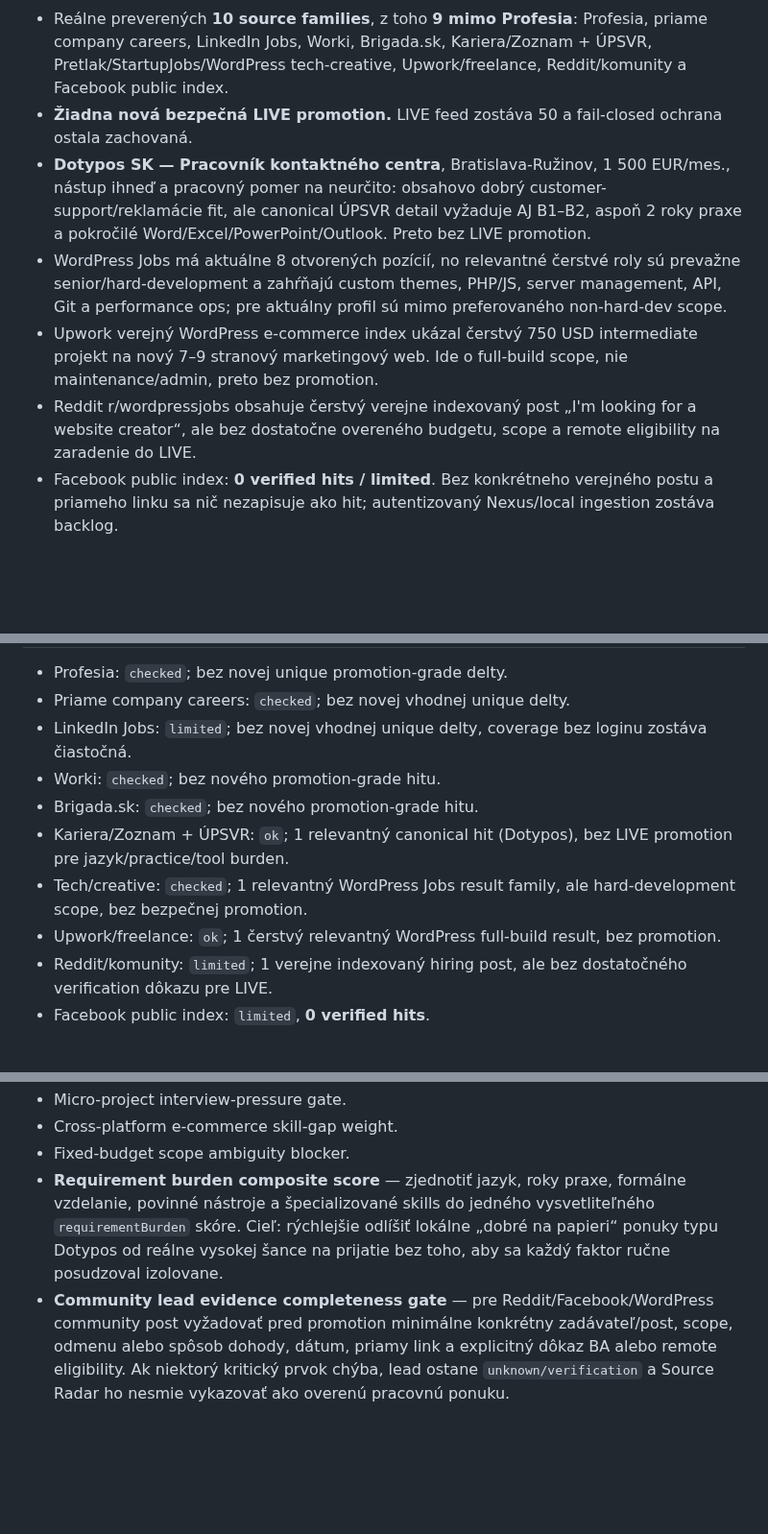
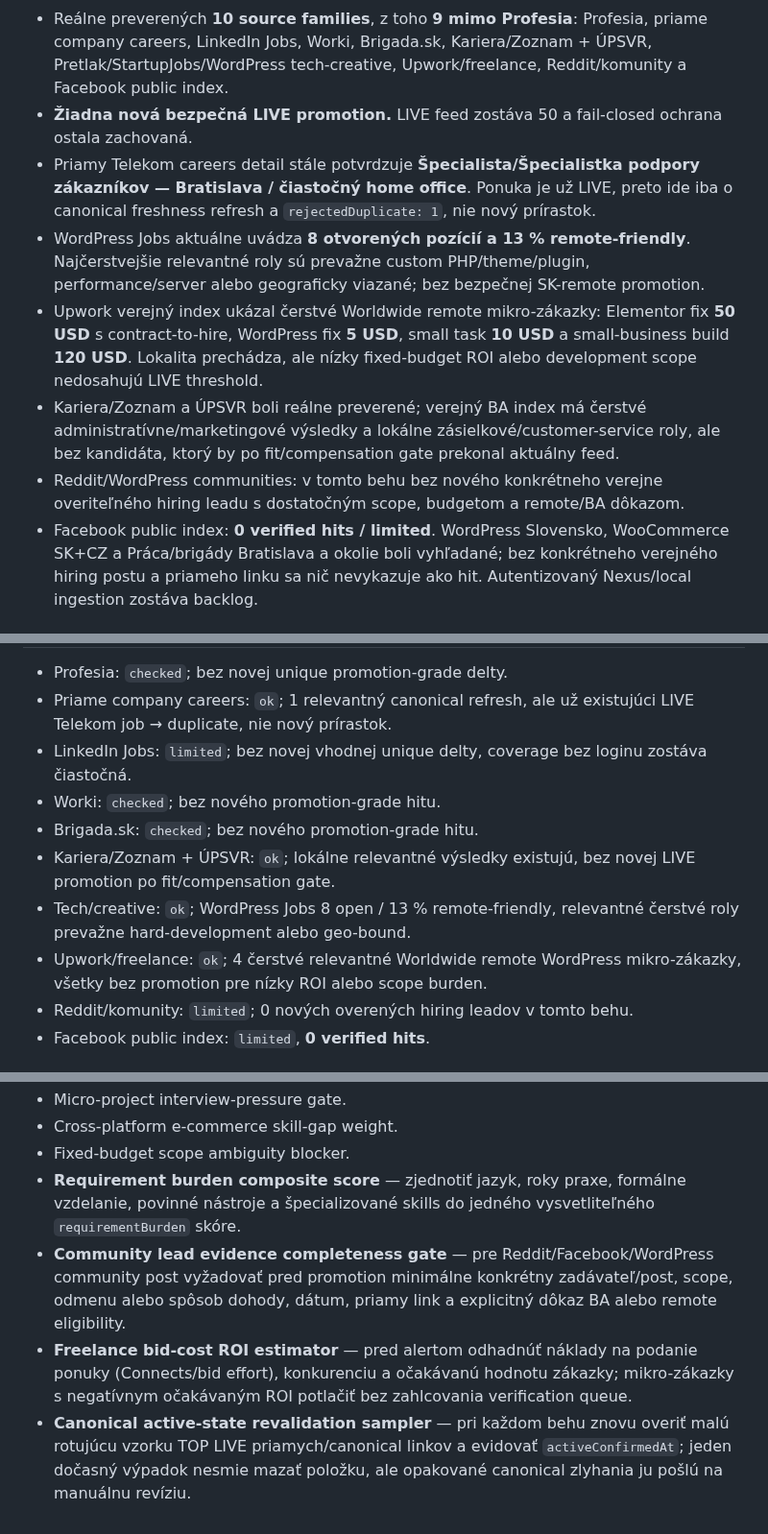
Before and after one commit to Jarekkom86/komarena-job-radar, a Markdown page: PRACA_PRE_JARA_MASTER.md, 3 parts joined by grey strips. Shown at 96% size. Rendered like a GitHub page; blank space fills up the shorter version.

Commit message:
Update Job Radar MASTER audit 2026-09-05 23:40

```diff
--- a/PRACA_PRE_JARA_MASTER.md
+++ b/PRACA_PRE_JARA_MASTER.md
@@ -42,8 +42,9 @@ Aktualizované: 5. 9. 2026 22:25 CEST
 - Reálne preverených **10 source families**, z toho **9 mimo Profesia**: Profesia, priame company careers, LinkedIn Jobs, Worki, Brigada.sk, Kariera/Zoznam + ÚPSVR, Pretlak/StartupJobs/WordPress tech-creative, Upwork/freelance, Reddit/komunity a Facebook public index.
 - **Žiadna nová bezpečná LIVE promotion.** LIVE feed zostáva 50 a fail-closed ochrana ostala zachovaná.
-- **Dotypos SK — Pracovník kontaktného centra**, Bratislava-Ružinov, 1 500 EUR/mes., nástup ihneď a pracovný pomer na neurčito: obsahovo dobrý customer-support/reklamácie fit, ale canonical ÚPSVR detail vyžaduje AJ B1–B2, aspoň 2 roky praxe a pokročilé Word/Excel/PowerPoint/Outlook. Preto bez LIVE promotion.
-- WordPress Jobs má aktuálne 8 otvorených pozícií, no relevantné čerstvé roly sú prevažne senior/hard-development a zahŕňajú custom themes, PHP/JS, server management, API, Git a performance ops; pre aktuálny profil sú mimo preferovaného non-hard-dev scope.
-- Upwork verejný WordPress e-commerce index ukázal čerstvý 750 USD intermediate projekt na nový 7–9 stranový marketingový web. Ide o full-build scope, nie maintenance/admin, preto bez promotion.
-- Reddit r/wordpressjobs obsahuje čerstvý verejne indexovaný post „I'm looking for a website creator“, ale bez dostatočne overeného budgetu, scope a remote eligibility na zaradenie do LIVE.
-- Facebook public index: **0 verified hits / limited**. Bez konkrétneho verejného postu a priameho linku sa nič nezapisuje ako hit; autentizovaný Nexus/local ingestion zostáva backlog.
+- Priamy Telekom careers detail stále potvrdzuje **Špecialista/Špecialistka podpory zákazníkov — Bratislava / čiastočný home office**. Ponuka je už LIVE, preto ide iba o canonical freshness refresh a `rejectedDuplicate: 1`, nie nový prírastok.
+- WordPress Jobs aktuálne uvádza **8 otvorených pozícií a 13 % remote-friendly**. Najčerstvejšie relevantné roly sú prevažne custom PHP/theme/plugin, performance/server alebo geograficky viazané; bez bezpečnej SK-remote promotion.
+- Upwork verejný index ukázal čerstvé Worldwide remote mikro-zákazky: Elementor fix **50 USD** s contract-to-hire, WordPress fix **5 USD**, small task **10 USD** a small-business build **120 USD**. Lokalita prechádza, ale nízky fixed-budget ROI alebo development scope nedosahujú LIVE threshold.
+- Kariera/Zoznam a ÚPSVR boli reálne preverené; verejný BA index má čerstvé administratívne/marketingové výsledky a lokálne zásielkové/customer-service roly, ale bez kandidáta, ktorý by po fit/compensation gate prekonal aktuálny feed.
+- Reddit/WordPress communities: v tomto behu bez nového konkrétneho verejne overiteľného hiring leadu s dostatočným scope, budgetom a remote/BA dôkazom.
+- Facebook public index: **0 verified hits / limited**. WordPress Slovensko, WooCommerce SK+CZ a Práca/brigády Bratislava a okolie boli vyhľadané; bez konkrétneho verejného hiring postu a priameho linku sa nič nevykazuje ako hit. Autentizovaný Nexus/local ingestion zostáva backlog.
 
@@ -51,11 +52,11 @@ Aktualizované: 5. 9. 2026 22:25 CEST
 - Profesia: `checked`; bez novej unique promotion-grade delty.
-- Priame company careers: `checked`; bez novej vhodnej unique delty.
+- Priame company careers: `ok`; 1 relevantný canonical refresh, ale už existujúci LIVE Telekom job → duplicate, nie nový prírastok.
 - LinkedIn Jobs: `limited`; bez novej vhodnej unique delty, coverage bez loginu zostáva čiastočná.
 - Worki: `checked`; bez nového promotion-grade hitu.
 - Brigada.sk: `checked`; bez nového promotion-grade hitu.
-- Kariera/Zoznam + ÚPSVR: `ok`; 1 relevantný canonical hit (Dotypos), bez LIVE promotion pre jazyk/practice/tool burden.
-- Tech/creative: `checked`; 1 relevantný WordPress Jobs result family, ale hard-development scope, bez bezpečnej promotion.
-- Upwork/freelance: `ok`; 1 čerstvý relevantný WordPress full-build result, bez promotion.
-- Reddit/komunity: `limited`; 1 verejne indexovaný hiring post, ale bez dostatočného verification dôkazu pre LIVE.
+- Kariera/Zoznam + ÚPSVR: `ok`; lokálne relevantné výsledky existujú, bez novej LIVE promotion po fit/compensation gate.
+- Tech/creative: `ok`; WordPress Jobs 8 open / 13 % remote-friendly, relevantné čerstvé roly prevažne hard-development alebo geo-bound.
+- Upwork/freelance: `ok`; 4 čerstvé relevantné Worldwide remote WordPress mikro-zákazky, všetky bez promotion pre nízky ROI alebo scope burden.
+- Reddit/komunity: `limited`; 0 nových overených hiring leadov v tomto behu.
 - Facebook public index: `limited`, **0 verified hits**.
 
@@ -168,5 +169,7 @@ Aktualizované: 5. 9. 2026 22:25 CEST
 - Micro-project interview-pressure gate.
 - Cross-platform e-commerce skill-gap weight.
 - Fixed-budget scope ambiguity blocker.
-- **Requirement burden composite score** — zjednotiť jazyk, roky praxe, formálne vzdelanie, povinné nástroje a špecializované skills do jedného vysvetliteľného `requirementBurden` skóre. Cieľ: rýchlejšie odlíšiť lokálne „dobré na papieri“ ponuky typu Dotypos od reálne vysokej šance na prijatie bez toho, aby sa každý faktor ručne posudzoval izolovane.
-- **Community lead evidence completeness gate** — pre Reddit/Facebook/WordPress community post vyžadovať pred promotion minimálne konkrétny zadávateľ/post, scope, odmenu alebo spôsob dohody, dátum, priamy link a explicitný dôkaz BA alebo remote eligibility. Ak niektorý kritický prvok chýba, lead ostane `unknown/verification` a Source Radar ho nesmie vykazovať ako overenú pracovnú ponuku.
+- **Requirement burden composite score** — zjednotiť jazyk, roky praxe, formálne vzdelanie, povinné nástroje a špecializované skills do jedného vysvetliteľného `requirementBurden` skóre.
+- **Community lead evidence completeness gate** — pre Reddit/Facebook/WordPress community post vyžadovať pred promotion minimálne konkrétny zadávateľ/post, scope, odmenu alebo spôsob dohody, dátum, priamy link a explicitný dôkaz BA alebo remote eligibility.
+- **Freelance bid-cost ROI estimator** — pred alertom odhadnúť náklady na podanie ponuky (Connects/bid effort), konkurenciu a očakávanú hodnotu zákazky; mikro-zákazky s negatívnym očakávaným ROI potlačiť bez zahlcovania verification queue.
+- **Canonical active-state revalidation sampler** — pri každom behu znovu overiť malú rotujúcu vzorku TOP LIVE priamych/canonical linkov a evidovať `activeConfirmedAt`; jeden dočasný výpadok nesmie mazať položku, ale opakované canonical zlyhania ju pošlú na manuálnu revíziu.
```
Also changed, not shown: other parts of PRACA_PRE_JARA_MASTER.md (+4 -4 lines).
